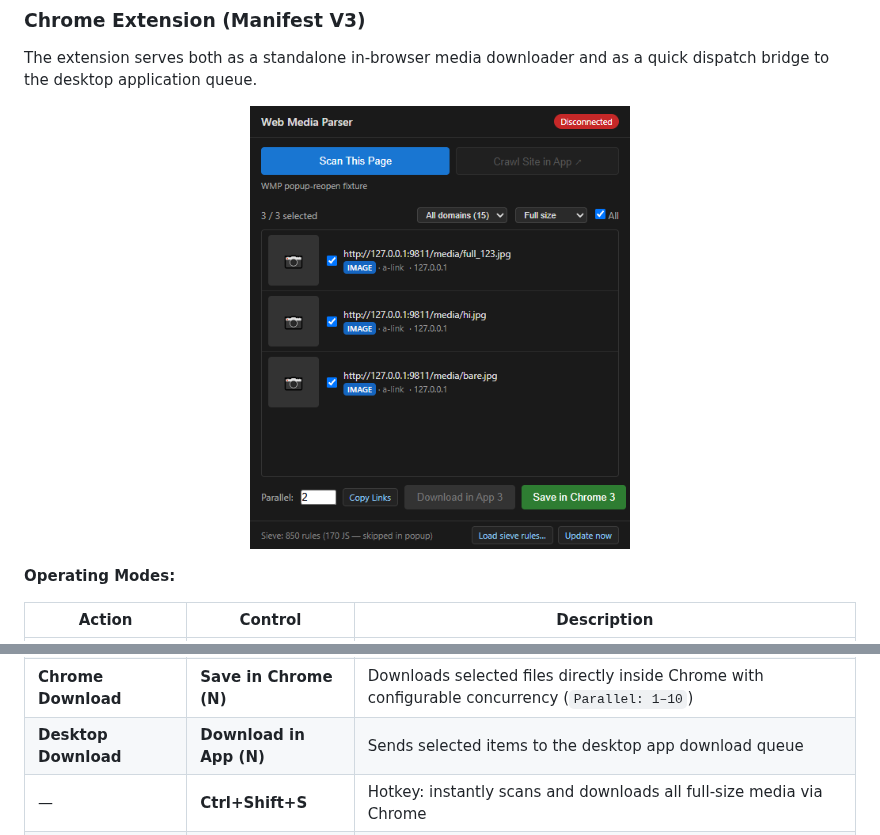
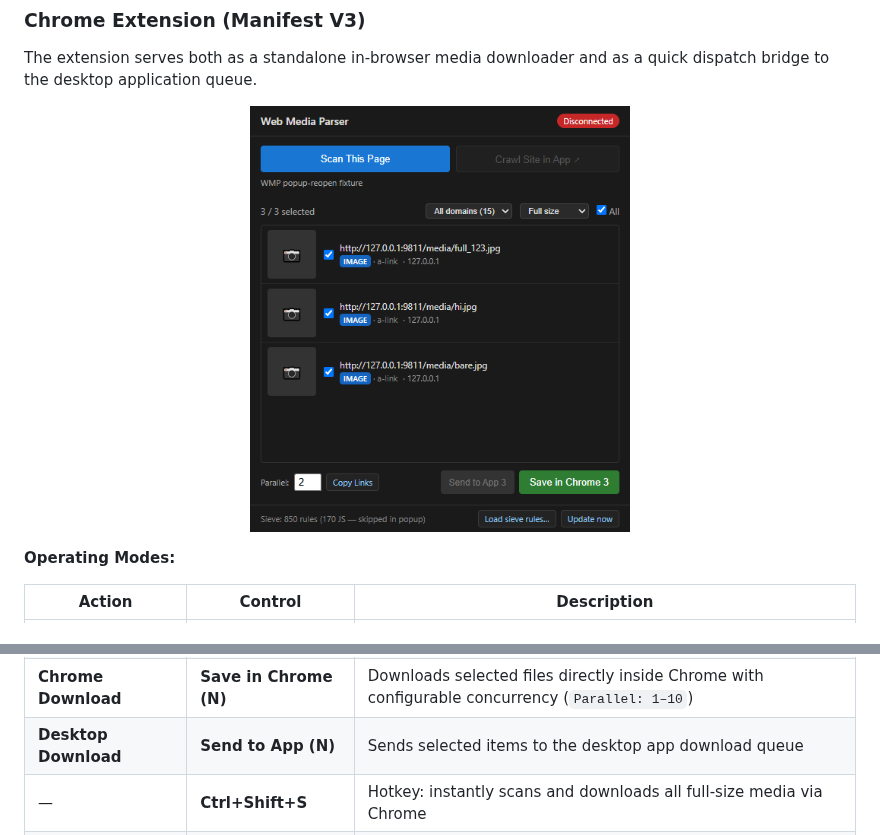
Before and after one commit to Sucotasch/web-media-parser, a Markdown page: README_EN.md, 2 parts joined by grey strips. Rendered like a GitHub page; pictures changed too: docs/images/extension_popup_scanned.png.

```diff
--- a/README_EN.md
+++ b/README_EN.md
@@ -90,7 +90,7 @@ The extension serves both as a standalone in-browser media downloader and as a q
 | **Copy Links** | **Copy Links** / Click URL | Copies selected media URLs to clipboard (or saves `.txt` on `Ctrl+Click`). Clicking any individual URL copies it instantly |
 | **Background Preview** | Click thumbnail | Opens full-size image in an adjacent background tab without closing the extension popup |
 | **Chrome Download** | **Save in Chrome (N)** | Downloads selected files directly inside Chrome with configurable concurrency (`Parallel: 1–10`) |
-| **Desktop Download** | **Download in App (N)** | Sends selected items to the desktop app download queue |
+| **Desktop Download** | **Send to App (N)** | Sends selected items to the desktop app download queue |
 | — | **Ctrl+Shift+S** | Hotkey: instantly scans and downloads all full-size media via Chrome |
 | — | **Ctrl+Shift+D** | Hotkey: quickly sends current tab URL to the desktop app queue |
 
```
Also changed, not shown: README.md (+1 -1 lines), docs/images/extension_popup.png, 3 other files.
